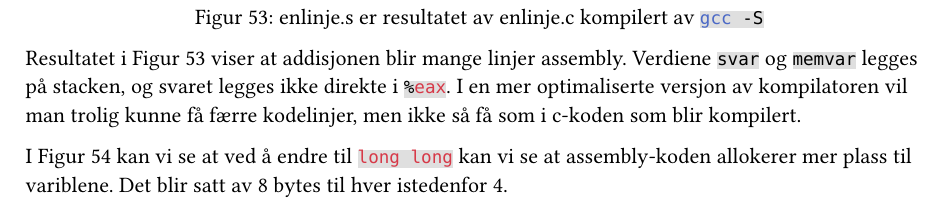
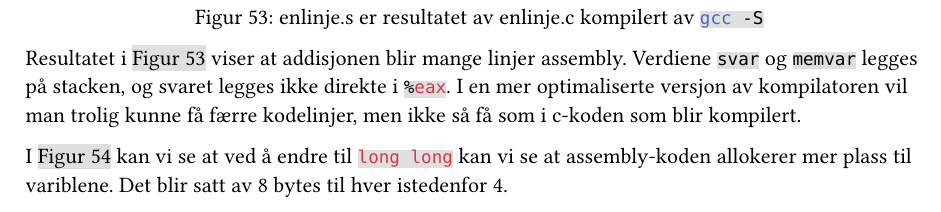
Before and after one commit to MrProgrammerMan/DATA2500, a Typst document (04-excercises/oblig1/main.typ): part of page 39 of 47, cut so that both start at the same text. Compiled offline with Typst 0.15.

Commit message:
style(typst): figure references color

```diff
--- a/04-excercises/oblig1/main.typ
+++ b/04-excercises/oblig1/main.typ
@@ -3,6 +3,7 @@
 #set text(lang: "nb")
 #show link: it => text(fill: rgb("#004183"))[#it]
 #show raw: it => highlight(fill: rgb("#dfdfdf"))[#it]
+#show ref: it => highlight(fill: rgb("#dfdfdf"))[#it]
 
 #align(center)[
   #text(1.6em, weight: "bold")[DATA2500 Obligatorisk oppgave]
```
